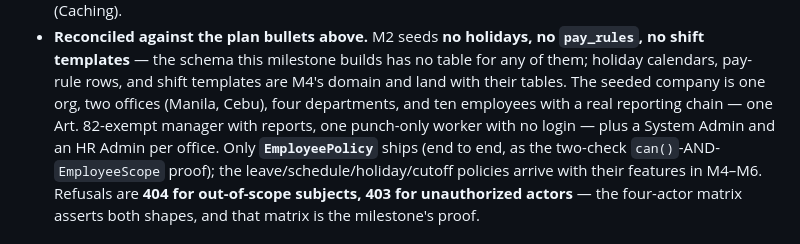
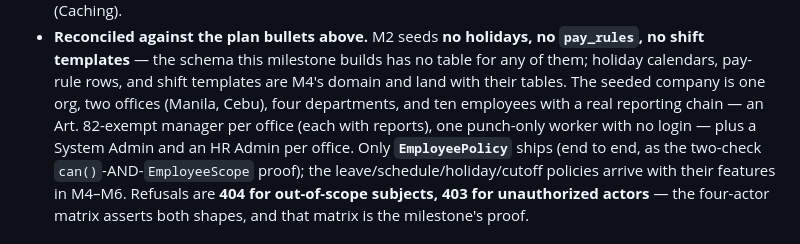
Before and after one commit to KenPrz/hris, a Markdown page: docs/06-roadmap.md, the part around the change. Rendered like a GitHub page.

Commit message:
Docs: roadmap said one Art. 82-exempt manager; the seeder makes two
Both office managers are exempt in CompanySeeder, one per office.

```diff
--- a/docs/06-roadmap.md
+++ b/docs/06-roadmap.md
@@ -280,8 +280,9 @@ turned on — for whoever extends the schema next:
   shift templates** — the schema this milestone builds has no table for any of them; holiday
   calendars, pay-rule rows, and shift templates are M4's domain and land with their tables.
   The seeded company is one org, two offices (Manila, Cebu), four departments, and ten
-  employees with a real reporting chain — one Art. 82-exempt manager with reports, one
-  punch-only worker with no login — plus a System Admin and an HR Admin per office. Only
+  employees with a real reporting chain — an Art. 82-exempt manager per office (each with
+  reports), one punch-only worker with no login — plus a System Admin and an HR Admin per
+  office. Only
   **`EmployeePolicy`** ships (end to end, as the two-check `can()`-AND-`EmployeeScope`
   proof); the leave/schedule/holiday/cutoff policies arrive with their features in M4–M6.
   Refusals are **404 for out-of-scope subjects, 403 for unauthorized actors** — the
```
